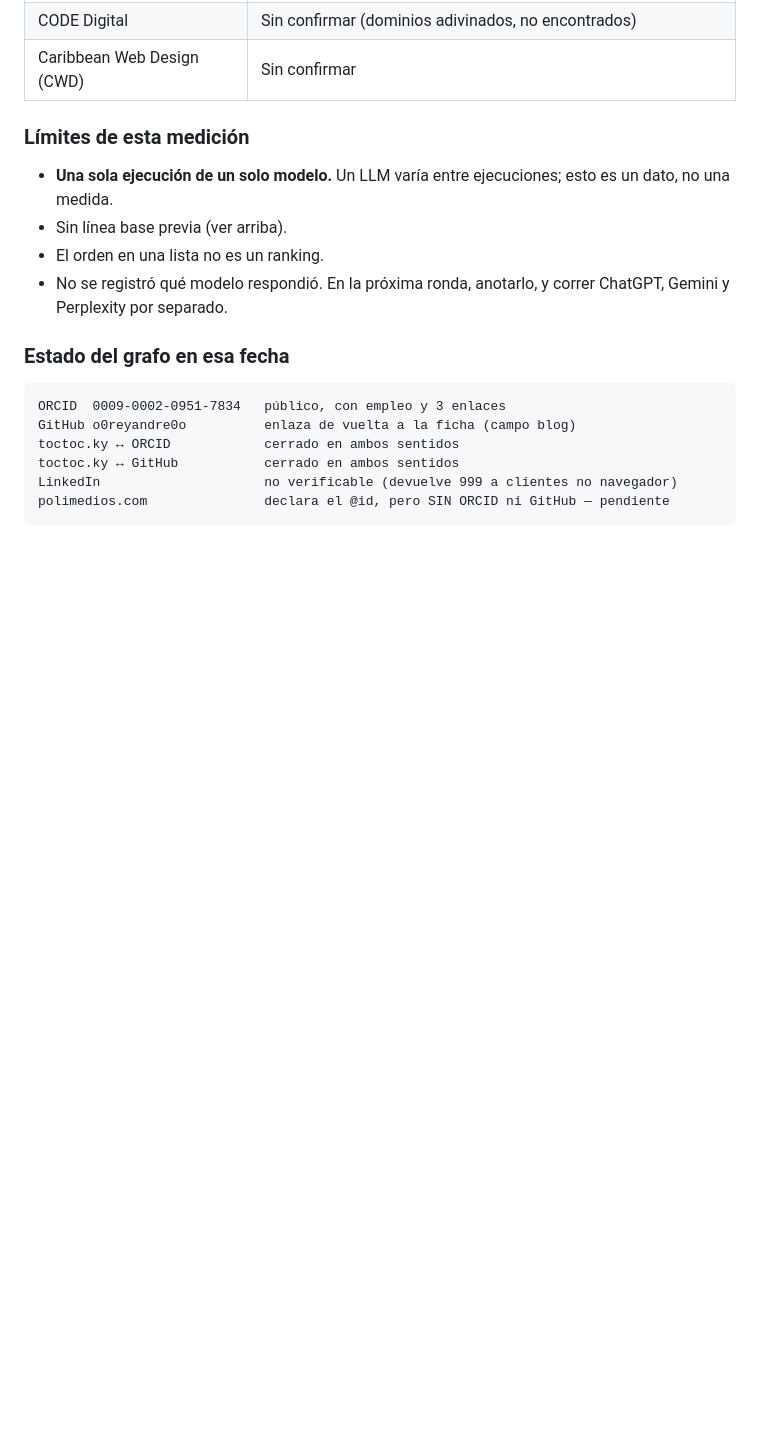
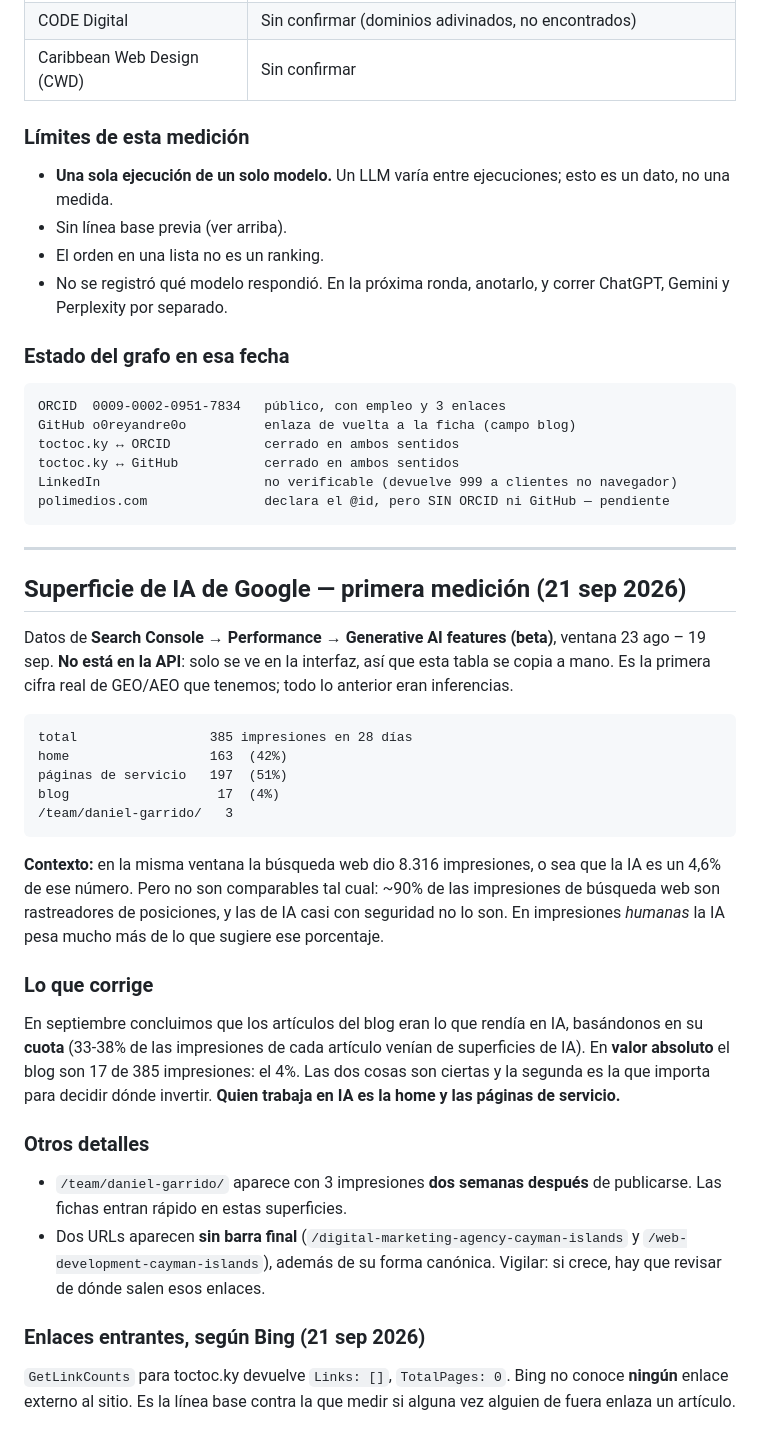
Before and after one commit to o0reyandre0o/TOCTOC, a Markdown page: SEO-CONTEXTO.md, the part around the change. GitHub-like rendering; blank space fills up the shorter version.

Commit message:
Record the first Generative AI features measurement
Search Console's AI surface is not exposed by the API, so the numbers are
copied by hand from the interface: 385 impressions over 28 days, 42% of them
on the home page and 51% across the service pages.

This corrects an earlier reading. In September the blog looked like the thing
working in AI because 33-38% of each article's impressions came from AI
surfaces. In absolute terms the blog is 17 of 385 — 4%. Both are true; the
second is the one that should drive where the effort goes.

Also records Bing reporting zero known inbound links, as a baseline for
tracking the first external mention.

Co-Authored-By: Claude Opus 5 <noreply@anthropic.com>

````diff
--- a/SEO-CONTEXTO.md
+++ b/SEO-CONTEXTO.md
@@ -332,3 +332,48 @@ toctoc.ky ↔ GitHub           cerrado en ambos sentidos
 LinkedIn                     no verificable (devuelve 999 a clientes no navegador)
 polimedios.com               declara el @id, pero SIN ORCID ni GitHub — pendiente
 ```
+
+---
+
+## Superficie de IA de Google — primera medición (21 sep 2026)
+
+Datos de **Search Console → Performance → Generative AI features (beta)**, ventana
+23 ago – 19 sep. **No está en la API**: solo se ve en la interfaz, así que esta
+tabla se copia a mano. Es la primera cifra real de GEO/AEO que tenemos; todo lo
+anterior eran inferencias.
+
+```
+total                 385 impresiones en 28 días
+home                  163  (42%)
+páginas de servicio   197  (51%)
+blog                   17  (4%)
+/team/daniel-garrido/   3
+```
+
+**Contexto:** en la misma ventana la búsqueda web dio 8.316 impresiones, o sea
+que la IA es un 4,6% de ese número. Pero no son comparables tal cual: ~90% de
+las impresiones de búsqueda web son rastreadores de posiciones, y las de IA
+casi con seguridad no lo son. En impresiones *humanas* la IA pesa mucho más de
+lo que sugiere ese porcentaje.
+
+### Lo que corrige
+
+En septiembre concluimos que los artículos del blog eran lo que rendía en IA,
+basándonos en su **cuota** (33-38% de las impresiones de cada artículo venían de
+superficies de IA). En **valor absoluto** el blog son 17 de 385 impresiones: el
+4%. Las dos cosas son ciertas y la segunda es la que importa para decidir dónde
+invertir. **Quien trabaja en IA es la home y las páginas de servicio.**
+
+### Otros detalles
+
+- `/team/daniel-garrido/` aparece con 3 impresiones **dos semanas después** de
+  publicarse. Las fichas entran rápido en estas superficies.
+- Dos URLs aparecen **sin barra final** (`/digital-marketing-agency-cayman-islands`
+  y `/web-development-cayman-islands`), además de su forma canónica. Vigilar: si
+  crece, hay que revisar de dónde salen esos enlaces.
+
+### Enlaces entrantes, según Bing (21 sep 2026)
+
+`GetLinkCounts` para toctoc.ky devuelve `Links: []`, `TotalPages: 0`. Bing no
+conoce **ningún** enlace externo al sitio. Es la línea base contra la que medir
+si alguna vez alguien de fuera enlaza un artículo.
````
